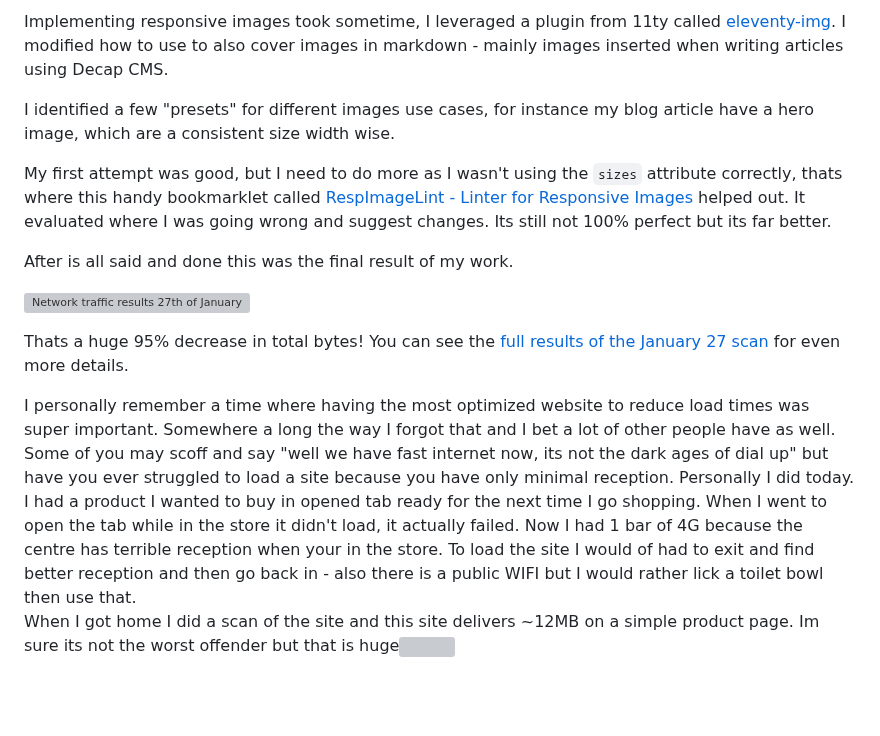
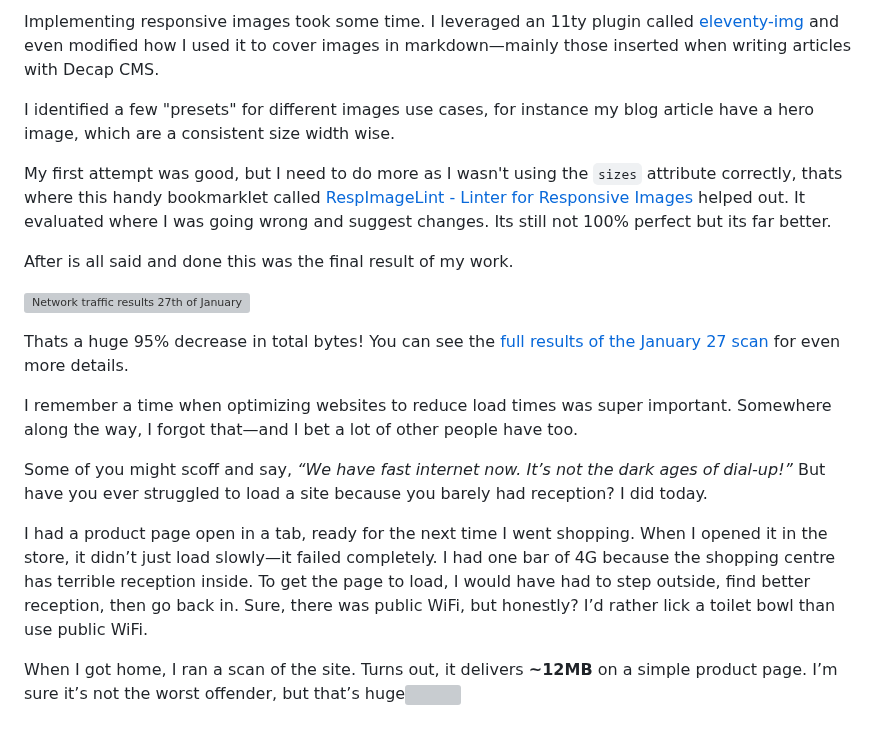
Before and after one commit to seanelliott86/personal-site, a Markdown page: src/blog/2025-01-27-845-day-update-since-i-made-a-website.md, the part around one of its changes. Drawn GitHub-style; blank space fills up the shorter version; grey boxes are pictures that could not be loaded.

```diff
--- a/src/blog/2025-01-27-845-day-update-since-i-made-a-website.md
+++ b/src/blog/2025-01-27-845-day-update-since-i-made-a-website.md
@@ -68,5 +64,5 @@ I may have shaved off only 1kb with a result of 7.99kB, but there is less reques
 
-Implementing responsive images took sometime, I leveraged a plugin from 11ty called [eleventy-img](https://www.11ty.dev/docs/plugins/image/). I modified how to use to also cover images in markdown - mainly images inserted when writing articles using Decap CMS.
+Implementing responsive images took some time. I leveraged an 11ty plugin called [eleventy-img](https://www.11ty.dev/docs/plugins/image/) and even modified how I used it to cover images in markdown—mainly those inserted when writing articles with Decap CMS.
 
 I identified a few "presets" for different images use cases, for instance my blog article have a hero image, which are a consistent size width wise.
 
@@ -78,5 +74,10 @@ After is all said and done this was the final result of my work.
 
 Thats a huge 95% decrease in total bytes! You can see the [full results of the January 27 scan](https://radar.cloudflare.com/scan/17b220ab-b6e4-42c9-a652-7eee3f5073b8/summary) for even more details.
 
-I personally remember a time where having the most optimized website to reduce load times was super important. Somewhere a long the way I forgot that and I bet a lot of other people have as well. Some of you may scoff and say "well we have fast internet now, its not the dark ages of dial up" but have you ever struggled to load a site because you have only minimal reception. Personally I did today. I had a product I wanted to buy in opened tab ready for the next time I go shopping. When I went to open the tab while in the store it didn't load, it actually failed. Now I had 1 bar of 4G because the centre has terrible reception when your in the store. To load the site I would of had to exit and find better reception and then go back in - also there is a public WIFI but I would rather lick a toilet bowl then use that. \
-When I got home I did a scan of the site and this site delivers ~12MB on a simple product page. Im sure its not the worst offender but that is huge![](https://radar.cloudflare.com/scan/17b220ab-b6e4-42c9-a652-7eee3f5073b8/summary)[](https://radar.cloudflare.com/scan/17b220ab-b6e4-42c9-a652-7eee3f5073b8/summary)[](https://www.goatcounter.com/)
+I remember a time when optimizing websites to reduce load times was super important. Somewhere along the way, I forgot that—and I bet a lot of other people have too.
+
+Some of you might scoff and say, *“We have fast internet now. It’s not the dark ages of dial-up!”* But have you ever struggled to load a site because you barely had reception? I did today.
+
+I had a product page open in a tab, ready for the next time I went shopping. When I opened it in the store, it didn’t just load slowly—it failed completely. I had one bar of 4G because the shopping centre has terrible reception inside. To get the page to load, I would have had to step outside, find better reception, then go back in. Sure, there was public WiFi, but honestly? I’d rather lick a toilet bowl than use public WiFi.
+
+When I got home, I ran a scan of the site. Turns out, it delivers **~12MB** on a simple product page. I’m sure it’s not the worst offender, but that’s huge![](https://radar.cloudflare.com/scan/17b220ab-b6e4-42c9-a652-7eee3f5073b8/summary)[](https://radar.cloudflare.com/scan/17b220ab-b6e4-42c9-a652-7eee3f5073b8/summary)[](https://www.goatcounter.com/)
```
Also changed, not shown: other parts of src/blog/2025-01-27-845-day-update-since-i-made-a-website.md (+16 -20 lines).
